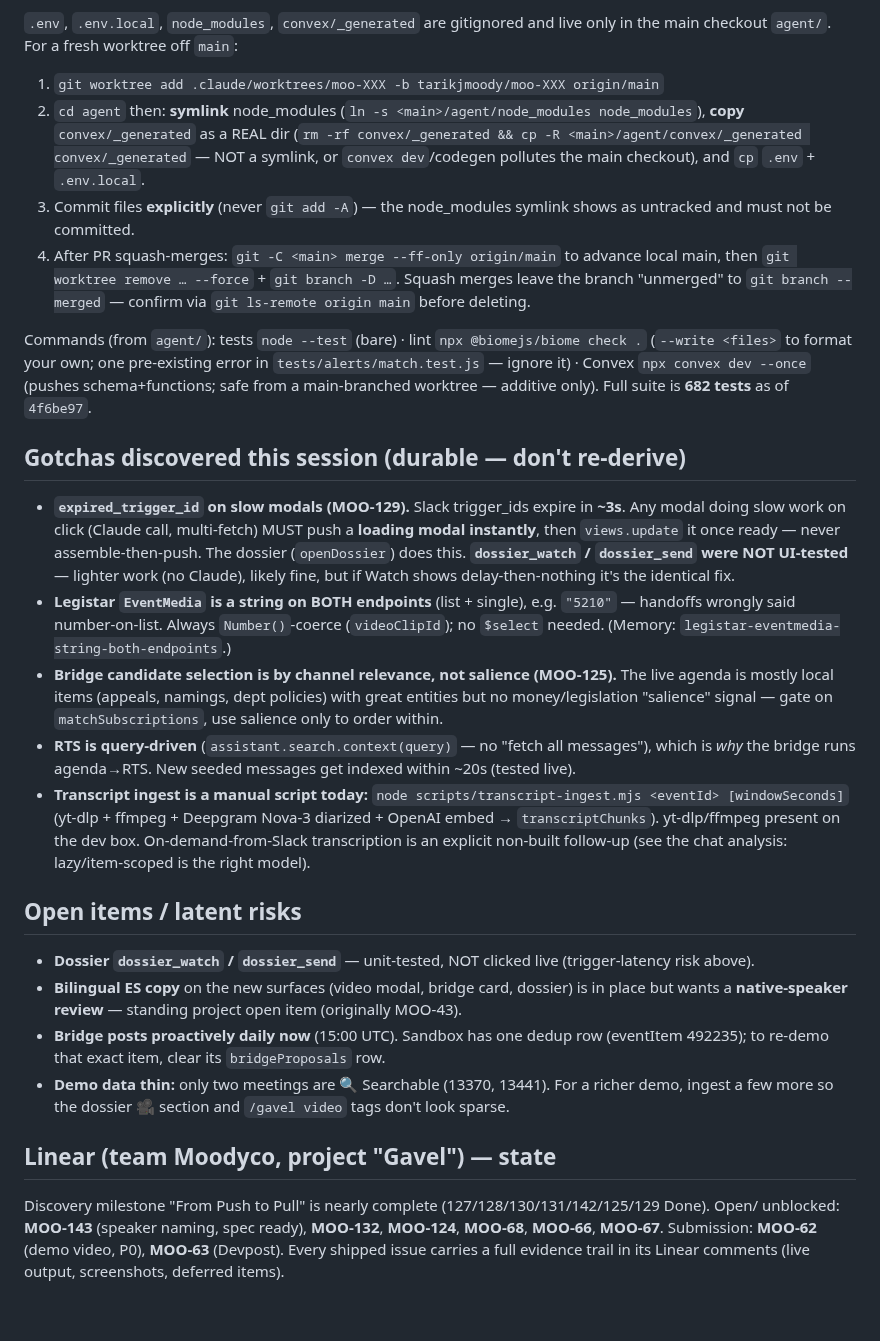
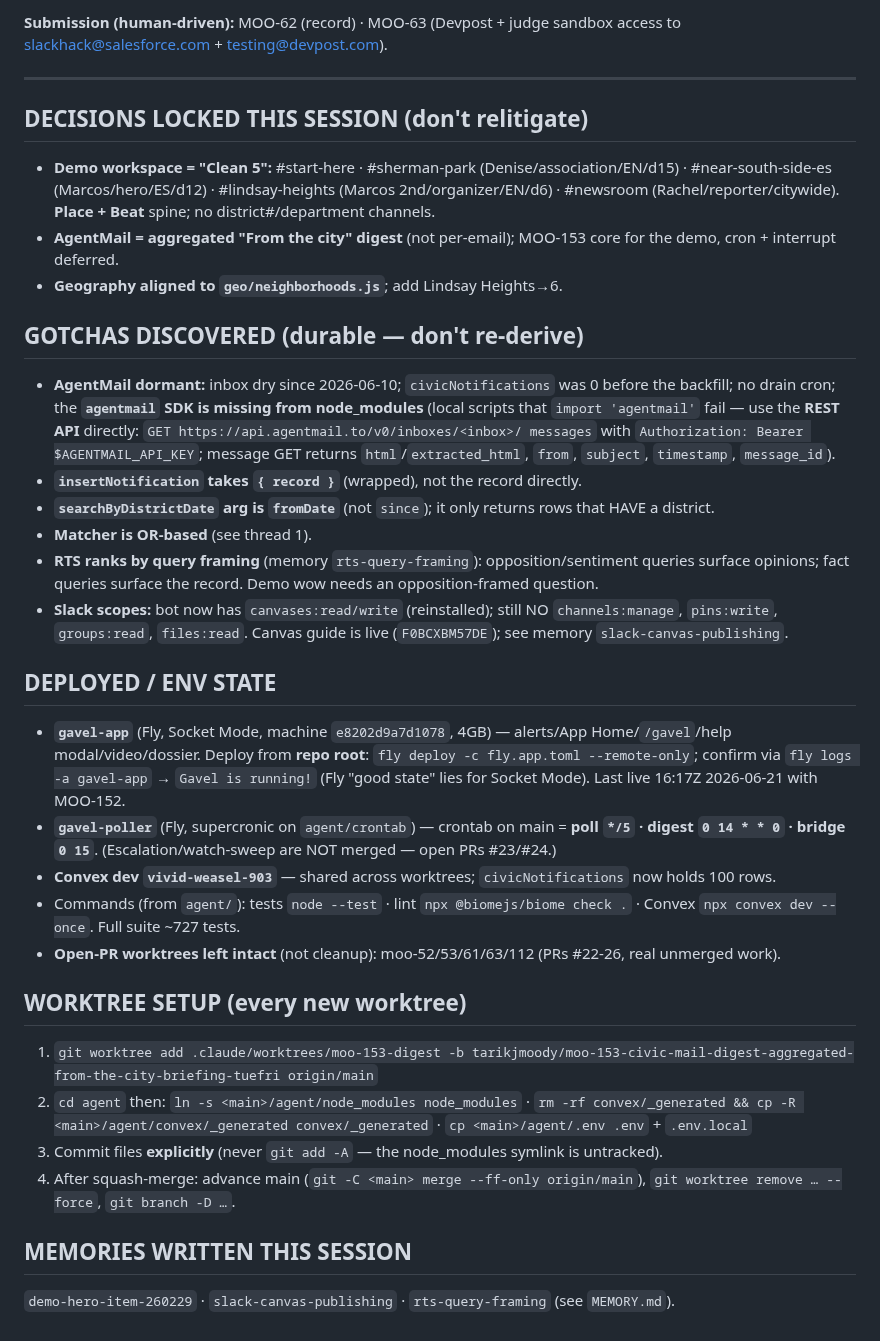
Before and after one commit to tmoody1973/gavel-slack-agent, a Markdown page: docs/HANDOFF-NEXT.md, the part around one of its changes. Rendered like a GitHub page.

```diff
--- a/docs/HANDOFF-NEXT.md
+++ b/docs/HANDOFF-NEXT.md
@@ -77,53 +73,49 @@ actions (prod deploys that enable proactive posting).
 
-`.env`, `.env.local`, `node_modules`, `convex/_generated` are gitignored and live only in the main
-checkout `agent/`. For a fresh worktree off `main`:
-1. `git worktree add .claude/worktrees/moo-XXX -b tarikjmoody/moo-XXX origin/main`
-2. `cd agent` then: **symlink** node_modules (`ln -s <main>/agent/node_modules node_modules`),
-   **copy** `convex/_generated` as a REAL dir (`rm -rf convex/_generated && cp -R <main>/agent/convex/_generated convex/_generated` — NOT a symlink, or `convex dev`/codegen pollutes the main checkout), and `cp` `.env` + `.env.local`.
-3. Commit files **explicitly** (never `git add -A`) — the node_modules symlink shows as untracked and
-   must not be committed.
-4. After PR squash-merges: `git -C <main> merge --ff-only origin/main` to advance local main, then
-   `git worktree remove … --force` + `git branch -D …`. Squash merges leave the branch "unmerged" to
-   `git branch --merged` — confirm via `git ls-remote origin main` before deleting.
+**Submission (human-driven):** MOO-62 (record) · MOO-63 (Devpost + judge sandbox access to
+slackhack@salesforce.com + testing@devpost.com).
 
-Commands (from `agent/`): tests `node --test` (bare) · lint `npx @biomejs/biome check .` (`--write <files>`
-to format your own; one pre-existing error in `tests/alerts/match.test.js` — ignore it) · Convex
-`npx convex dev --once` (pushes schema+functions; safe from a main-branched worktree — additive only).
-Full suite is **682 tests** as of `4f6be97`.
+---
 
-## Gotchas discovered this session (durable — don't re-derive)
+## DECISIONS LOCKED THIS SESSION (don't relitigate)
+- **Demo workspace = "Clean 5":** #start-here · #sherman-park (Denise/association/EN/d15) ·
+  #near-south-side-es (Marcos/hero/ES/d12) · #lindsay-heights (Marcos 2nd/organizer/EN/d6) · #newsroom
+  (Rachel/reporter/citywide). **Place + Beat** spine; no district#/department channels.
+- **AgentMail = aggregated "From the city" digest** (not per-email); MOO-153 core for the demo, cron +
+  interrupt deferred.
+- **Geography aligned to `geo/neighborhoods.js`**; add Lindsay Heights→6.
 
-- **`expired_trigger_id` on slow modals (MOO-129).** Slack trigger_ids expire in **~3s**. Any modal
-  doing slow work on click (Claude call, multi-fetch) MUST push a **loading modal instantly**, then
-  `views.update` it once ready — never assemble-then-push. The dossier (`openDossier`) does this.
-  **`dossier_watch` / `dossier_send` were NOT UI-tested** — lighter work (no Claude), likely fine, but
-  if Watch shows delay-then-nothing it's the identical fix.
-- **Legistar `EventMedia` is a string on BOTH endpoints** (list + single), e.g. `"5210"` — handoffs
-  wrongly said number-on-list. Always `Number()`-coerce (`videoClipId`); no `$select` needed. (Memory:
-  `legistar-eventmedia-string-both-endpoints`.)
-- **Bridge candidate selection is by channel relevance, not salience (MOO-125).** The live agenda is
-  mostly local items (appeals, namings, dept policies) with great entities but no money/legislation
-  "salience" signal — gate on `matchSubscriptions`, use salience only to order within.
-- **RTS is query-driven** (`assistant.search.context(query)` — no "fetch all messages"), which is *why*
-  the bridge runs agenda→RTS. New seeded messages get indexed within ~20s (tested live).
-- **Transcript ingest is a manual script today:** `node scripts/transcript-ingest.mjs <eventId> [windowSeconds]`
-  (yt-dlp + ffmpeg + Deepgram Nova-3 diarized + OpenAI embed → `transcriptChunks`). yt-dlp/ffmpeg present
-  on the dev box. On-demand-from-Slack transcription is an explicit non-built follow-up (see the chat
-  analysis: lazy/item-scoped is the right model).
+## GOTCHAS DISCOVERED (durable — don't re-derive)
+- **AgentMail dormant:** inbox dry since 2026-06-10; `civicNotifications` was 0 before the backfill; no
+  drain cron; the **`agentmail` SDK is missing from node_modules** (local scripts that `import
+  'agentmail'` fail — use the **REST API** directly: `GET https://api.agentmail.to/v0/inboxes/<inbox>/
+  messages` with `Authorization: Bearer $AGENTMAIL_API_KEY`; message GET returns `html`/`extracted_html`,
+  `from`, `subject`, `timestamp`, `message_id`).
+- **`insertNotification` takes `{ record }`** (wrapped), not the record directly.
+- **`searchByDistrictDate` arg is `fromDate`** (not `since`); it only returns rows that HAVE a district.
+- **Matcher is OR-based** (see thread 1).
+- **RTS ranks by query framing** (memory `rts-query-framing`): opposition/sentiment queries surface
+  opinions; fact queries surface the record. Demo wow needs an opposition-framed question.
+- **Slack scopes:** bot now has `canvases:read/write` (reinstalled); still NO `channels:manage`,
+  `pins:write`, `groups:read`, `files:read`. Canvas guide is live (`F0BCXBM57DE`); see memory
+  `slack-canvas-publishing`.
 
-## Open items / latent risks
+## DEPLOYED / ENV STATE
+- **`gavel-app`** (Fly, Socket Mode, machine `e8202d9a7d1078`, 4GB) — alerts/App Home/`/gavel`/help
+  modal/video/dossier. Deploy from **repo root**: `fly deploy -c fly.app.toml --remote-only`; confirm
+  via `fly logs -a gavel-app` → `Gavel is running!` (Fly "good state" lies for Socket Mode). Last live
+  16:17Z 2026-06-21 with MOO-152.
+- **`gavel-poller`** (Fly, supercronic on `agent/crontab`) — crontab on main = **poll `*/5` · digest
+  `0 14 * * 0` · bridge `0 15`**. (Escalation/watch-sweep are NOT merged — open PRs #23/#24.)
+- **Convex dev `vivid-weasel-903`** — shared across worktrees; `civicNotifications` now holds 100 rows.
+- Commands (from `agent/`): tests `node --test` · lint `npx @biomejs/biome check .` · Convex
+  `npx convex dev --once`. Full suite ~727 tests.
+- **Open-PR worktrees left intact** (not cleanup): moo-52/53/61/63/112 (PRs #22-26, real unmerged work).
 
-- **Dossier `dossier_watch` / `dossier_send`** — unit-tested, NOT clicked live (trigger-latency risk above).
-- **Bilingual ES copy** on the new surfaces (video modal, bridge card, dossier) is in place but wants a
-  **native-speaker review** — standing project open item (originally MOO-43).
-- **Bridge posts proactively daily now** (15:00 UTC). Sandbox has one dedup row (eventItem 492235); to
-  re-demo that exact item, clear its `bridgeProposals` row.
-- **Demo data thin:** only two meetings are 🔍 Searchable (13370, 13441). For a richer demo, ingest a few
-  more so the dossier 🎥 section and `/gavel video` tags don't look sparse.
+## WORKTREE SETUP (every new worktree)
+1. `git worktree add .claude/worktrees/moo-153-digest -b tarikjmoody/moo-153-civic-mail-digest-aggregated-from-the-city-briefing-tuefri origin/main`
+2. `cd agent` then: `ln -s <main>/agent/node_modules node_modules` · `rm -rf convex/_generated && cp -R <main>/agent/convex/_generated convex/_generated` · `cp <main>/agent/.env .env` + `.env.local`
+3. Commit files **explicitly** (never `git add -A` — the node_modules symlink is untracked).
+4. After squash-merge: advance main (`git -C <main> merge --ff-only origin/main`), `git worktree remove … --force`, `git branch -D …`.
 
-## Linear (team Moodyco, project "Gavel") — state
-
-Discovery milestone "From Push to Pull" is nearly complete (127/128/130/131/142/125/129 Done). Open/
-unblocked: **MOO-143** (speaker naming, spec ready), **MOO-132**, **MOO-124**, **MOO-68**, **MOO-66**,
-**MOO-67**. Submission: **MOO-62** (demo video, P0), **MOO-63** (Devpost). Every shipped issue carries a
-full evidence trail in its Linear comments (live output, screenshots, deferred items).
+## MEMORIES WRITTEN THIS SESSION
+`demo-hero-item-260229` · `slack-canvas-publishing` · `rts-query-framing` (see `MEMORY.md`).
```
Also changed, not shown: other parts of docs/HANDOFF-NEXT.md (+57 -61 lines).
